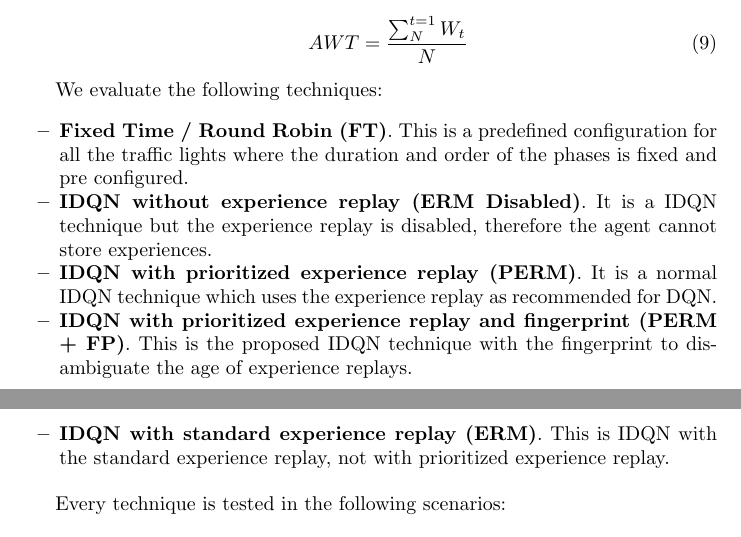
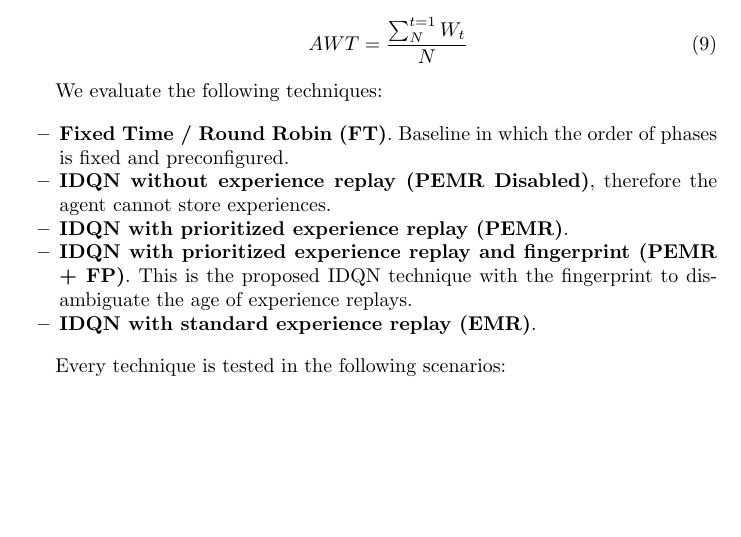
Before and after one commit to arguellj/aics, a LaTeX thesis (aics-sample.tex): two parts of pages 8 and 9 of 12 before the commit and part of page 8 of 12 after it, the two joined at a grey line, cut so that both start at the same text, the shorter picture padded with empty space. Compiled offline with pdfLaTeX.

Commit message:
fixed pemr vs perm in the list of approaches

```diff
--- a/aics-sample.tex
+++ b/aics-sample.tex
@@ -271,15 +271,16 @@ AWT = \frac{\sum^{t=1}_{N}{W_{t}}}{N}
 We evaluate the following techniques:
 
 \begin{itemize}
-\item \textbf{Fixed Time / Round Robin (FT)}. This is a predefined configuration for all the traffic lights where the duration and order of the phases is fixed and pre configured.
+\item \textbf{Fixed Time / Round Robin (FT)}. Baseline in which the order of phases is fixed and preconfigured.
 
-\item \textbf{IDQN without experience replay (ERM Disabled)}. It is a IDQN technique but the experience replay is disabled, therefore the agent cannot store experiences.
+\item \textbf{IDQN without experience replay (PEMR Disabled)}, therefore the agent cannot store experiences.
 
-\item \textbf{IDQN with prioritized experience replay (PERM)}. It is a normal IDQN technique which uses the experience replay as recommended for DQN.
+\item \textbf{IDQN with prioritized experience replay (PEMR)}.
 
-\item \textbf{IDQN with prioritized experience replay and fingerprint (PERM + FP)}. This is the proposed IDQN technique with the fingerprint to disambiguate the age of experience replays.
+\item \textbf{IDQN with prioritized experience replay and fingerprint (PEMR + FP)}. This is the proposed IDQN technique with the fingerprint to disambiguate the age of experience replays.
 
-\item \textbf{IDQN with standard experience replay (ERM)}. This is IDQN with the standard experience replay, not with prioritized experience replay.
+\item \textbf{IDQN with standard experience replay (EMR)}.
+%TODO: why did we do standard vs prioritized and whats the difference?
 \end{itemize}
 
 Every technique is tested in the following scenarios:
```
Also changed, not shown: aics-sample.tex (2 more changed lines).
